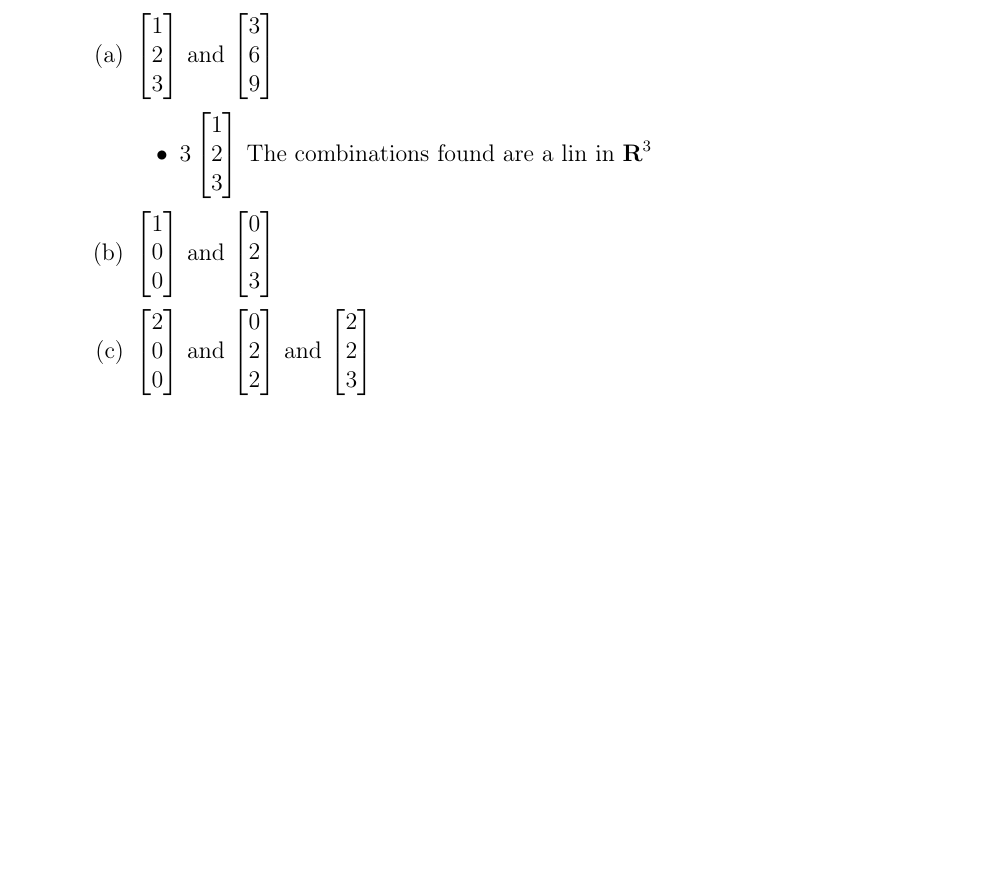
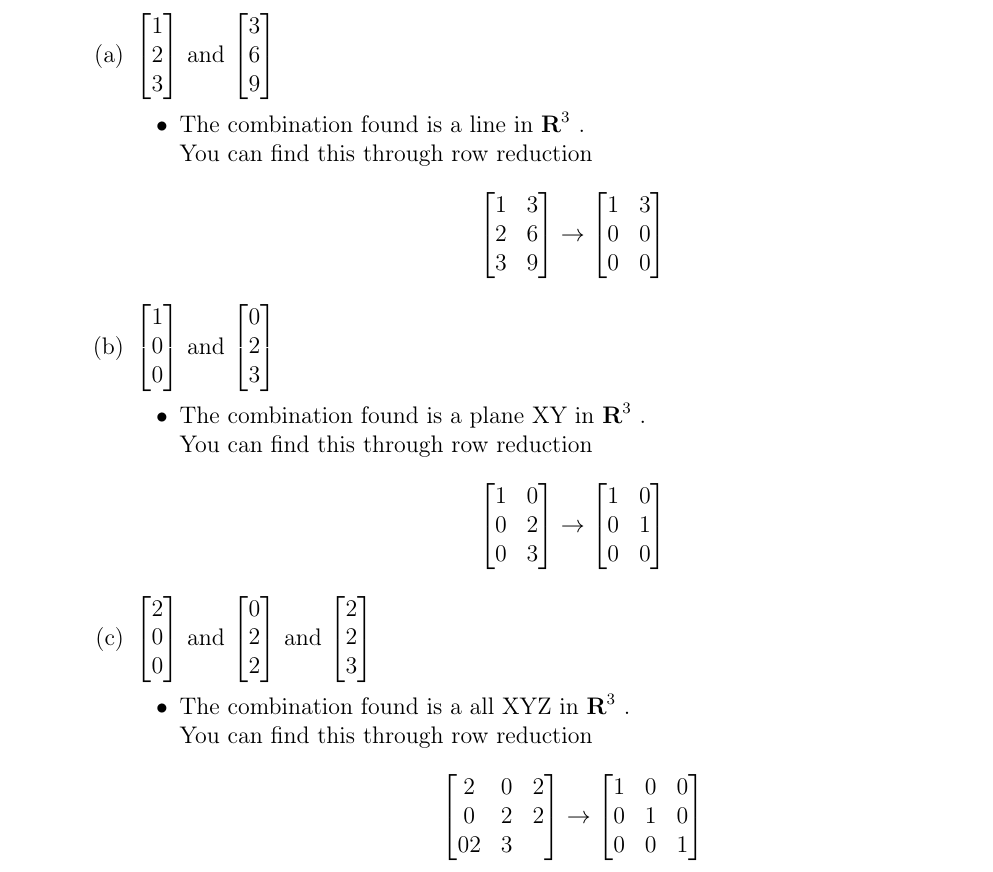
Before and after one commit to r4mz3r0/Linear-Analysis, a LaTeX document (main.tex): part of the page, cut so that both start at the same text, the shorter picture padded with empty space. Compiled offline with pdfLaTeX.

Commit message:
Updates from Overleaf

```diff
--- a/main.tex
+++ b/main.tex
@@ -23,11 +23,16 @@
 9 \\
 \end{bmatrix}$
 \begin{itemize}
-    \item $3\begin{bmatrix}
-1 \\
-2 \\
-3 \\
-\end{bmatrix}$ The combinations found are a lin in $\textbf{R}^3$
+    \item  The combination found is a line in $\textbf{R}^3$ . \\You can find this through row reduction
+$$\begin{bmatrix}
+1 & 3\\
+2 & 6\\
+3 & 9\\
+\end{bmatrix} \rightarrow \begin{bmatrix}
+1 & 3\\
+0 & 0\\
+0 & 0\\
+\end{bmatrix}$$
 \end{itemize}
         \item $\begin{bmatrix}
 1 \\
@@ -38,6 +43,18 @@
 2 \\
 3 \\
 \end{bmatrix}$
+    \begin{itemize}
+        \item The combination found is a plane XY in $\textbf{R}^3$ . \\You can find this through row reduction
+$$\begin{bmatrix}
+1 & 0 \\
+0 & 2 \\
+0  & 3\\
+\end{bmatrix} \rightarrow \begin{bmatrix}
+1 & 0\\
+0 & 1\\
+0 & 0\\
+\end{bmatrix}$$
+    \end{itemize}
         \item $\begin{bmatrix}
 2 \\
 0 \\
@@ -51,6 +68,18 @@
 2 \\
 3 \\
 \end{bmatrix}$
+ \begin{itemize}
+        \item The combination found is a all XYZ in $\textbf{R}^3$ . \\You can find this through row reduction
+$$\begin{bmatrix}
+2 & 0 & 2\\
+0 & 2 & 2\\
+0 2 & 3\\
+\end{bmatrix} \rightarrow \begin{bmatrix}
+1 & 0 & 0\\
+0 & 1 & 0\\
+0 & 0 & 1\\
+\end{bmatrix}$$
+    \end{itemize}
     \end{enumerate}
 \end{enumerate}
 \end{document}
```
